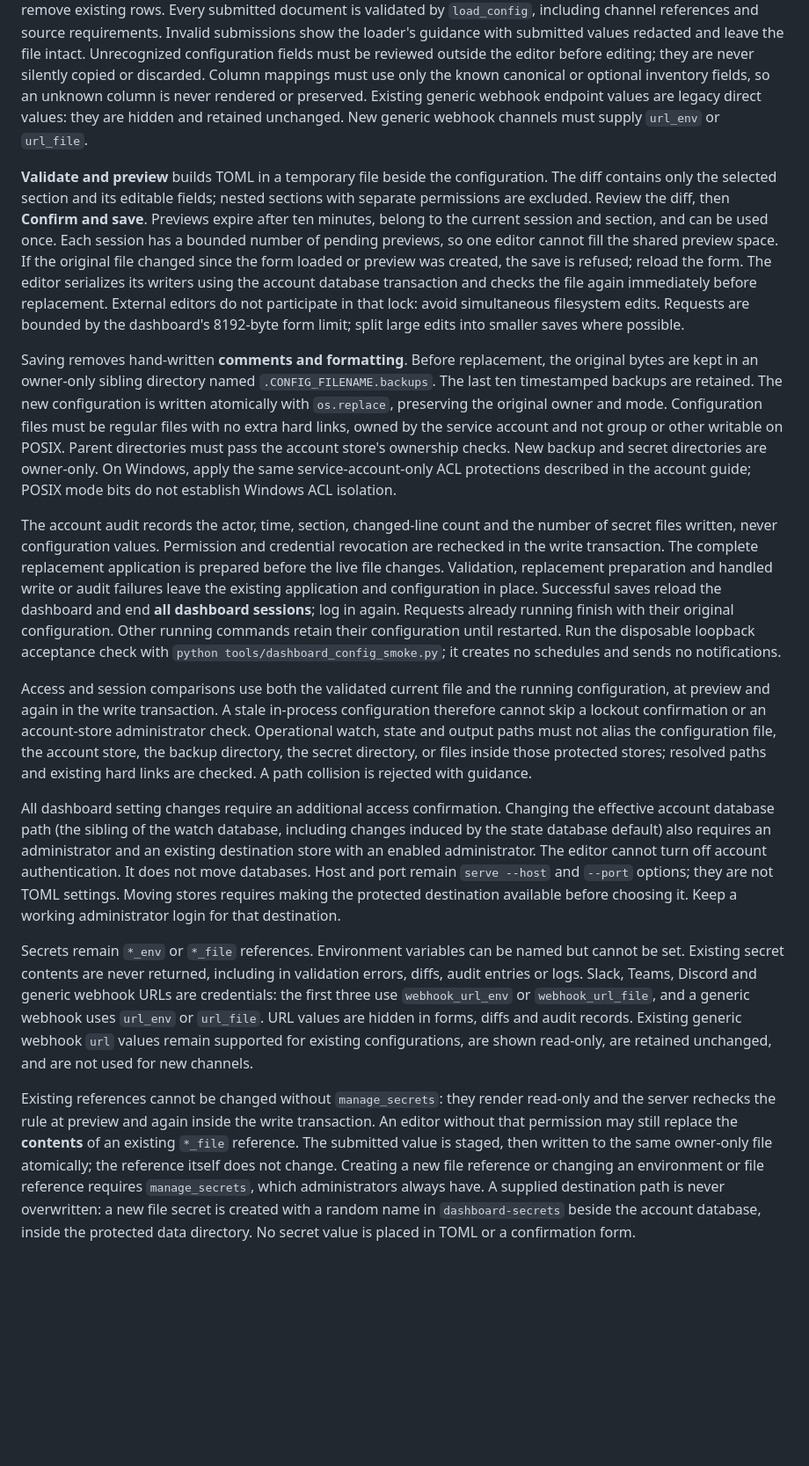
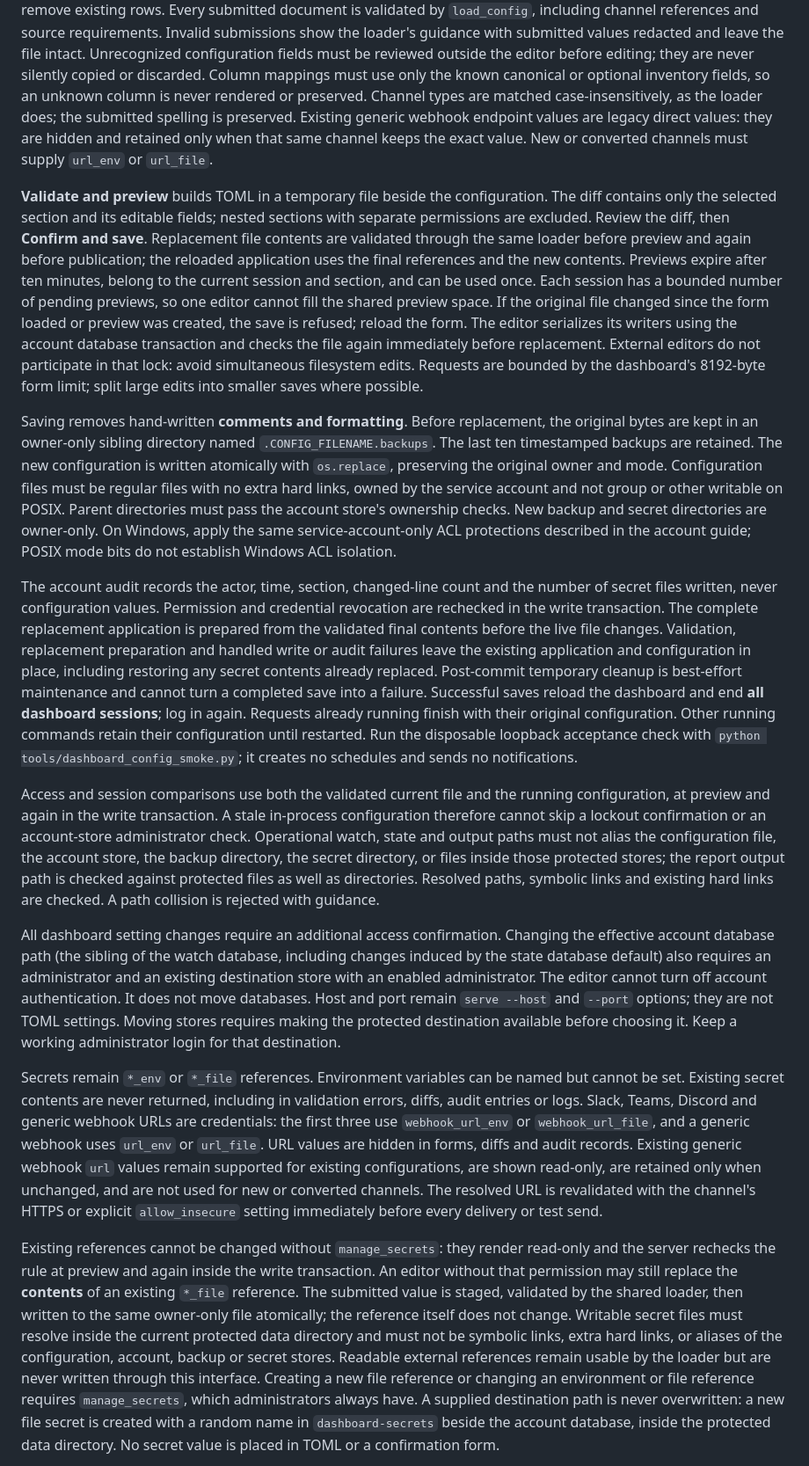
Before and after one commit to NovaSecOps/CVEBeacon, a Markdown page: docs/DASHBOARD.md, the part around one of its changes. Shown at 88% size. GitHub-like rendering; blank space fills up the shorter version.

Commit message:
Document validated rotation and staged-secret lifetime
Describe final-reference validation, writable secret confinement, effective
environment precedence, runtime URL rechecks, real pending adoption and
best-effort cleanup, and the protected output-file check.

```diff
--- a/docs/DASHBOARD.md
+++ b/docs/DASHBOARD.md
@@ -371,22 +371,27 @@ the loader's guidance with submitted values redacted and leave the file intact.
 Unrecognized configuration fields must be reviewed outside the editor before
 editing; they are never silently copied or discarded. Column mappings must use
 only the known canonical or optional inventory fields, so an unknown column is
-never rendered or preserved. Existing generic webhook endpoint values are
-legacy direct values: they are hidden and retained unchanged. New generic
-webhook channels must supply `url_env` or `url_file`.
+never rendered or preserved. Channel types are matched case-insensitively, as
+the loader does; the submitted spelling is preserved. Existing generic webhook
+endpoint values are legacy direct values: they are hidden and retained only
+when that same channel keeps the exact value. New or converted channels must
+supply `url_env` or `url_file`.
 
 **Validate and preview** builds TOML in a temporary file beside the configuration.
 The diff contains only the selected section and its editable fields; nested
 sections with separate permissions are excluded. Review the diff, then
-**Confirm and save**. Previews expire after ten minutes, belong to the current
-session and section, and can be used once. Each session has a bounded number of
-pending previews, so one editor cannot fill the shared preview space. If the
-original file changed since the form loaded or preview was created, the save is
-refused; reload the form. The editor serializes its writers using the account
-database transaction and checks the file again immediately before replacement.
-External editors do not participate in that lock: avoid simultaneous filesystem
-edits. Requests are bounded by the dashboard's 8192-byte form limit; split large
-edits into smaller saves where possible.
+**Confirm and save**. Replacement file contents are validated through the same
+loader before preview and again before publication; the reloaded application
+uses the final references and the new contents. Previews expire after ten
+minutes, belong to the current session and section, and can be used once. Each
+session has a bounded number of pending previews, so one editor cannot fill the
+shared preview space. If the original file changed since the form loaded or
+preview was created, the save is refused; reload the form. The editor serializes
+its writers using the account database transaction and checks the file again
+immediately before replacement. External editors do not participate in that
+lock: avoid simultaneous filesystem edits. Requests are bounded by the
+dashboard's 8192-byte form limit; split large edits into smaller saves where
+possible.
 
 Saving removes hand-written **comments and formatting**. Before replacement,
 the original bytes are kept in an owner-only sibling directory named
@@ -402,10 +407,13 @@ mode bits do not establish Windows ACL isolation.
 The account audit records the actor, time, section, changed-line count and the
 number of secret files written, never configuration values.
 Permission and credential revocation are rechecked in the write transaction.
-The complete replacement application is prepared before the live file changes.
-Validation, replacement preparation and handled write or audit failures leave
-the existing application and configuration in place. Successful saves reload the
-dashboard and end **all dashboard sessions**; log in again. Requests already
+The complete replacement application is prepared from the validated final
+contents before the live file changes. Validation, replacement preparation and
+handled write or audit failures leave the existing application and configuration
+in place, including restoring any secret contents already replaced. Post-commit
+temporary cleanup is best-effort maintenance and cannot turn a completed save
+into a failure. Successful saves reload the dashboard and end **all dashboard
+sessions**; log in again. Requests already
 running finish with their original configuration. Other running commands retain
 their configuration until restarted.
 Run the disposable loopback acceptance check with
@@ -417,8 +425,10 @@ running configuration, at preview and again in the write transaction. A stale
 in-process configuration therefore cannot skip a lockout confirmation or an
 account-store administrator check. Operational watch, state and output paths
 must not alias the configuration file, the account store, the backup directory,
-the secret directory, or files inside those protected stores; resolved paths and
-existing hard links are checked. A path collision is rejected with guidance.
+the secret directory, or files inside those protected stores; the report output
+path is checked against protected files as well as directories. Resolved paths,
+symbolic links and existing hard links are checked. A path collision is rejected
+with guidance.
 
 All dashboard setting changes require an additional access confirmation.
 Changing the effective account database path (the sibling of the watch
@@ -436,18 +446,24 @@ generic webhook URLs are credentials: the first three use `webhook_url_env` or
 `webhook_url_file`, and a generic webhook uses `url_env` or `url_file`. URL
 values are hidden in forms, diffs and audit records. Existing generic webhook
 `url` values remain supported for existing configurations, are shown read-only,
-are retained unchanged, and are not used for new channels.
+are retained only when unchanged, and are not used for new or converted
+channels. The resolved URL is revalidated with the channel's HTTPS or explicit
+`allow_insecure` setting immediately before every delivery or test send.
 
 Existing references cannot be changed without `manage_secrets`: they render
 read-only and the server rechecks the rule at preview and again inside the write
 transaction. An editor without that permission may still replace the **contents**
-of an existing `*_file` reference. The submitted value is staged, then written
-to the same owner-only file atomically; the reference itself does not change.
-Creating a new file reference or changing an environment or file reference
-requires `manage_secrets`, which administrators always have. A supplied
-destination path is never overwritten: a new file secret is created with a
-random name in `dashboard-secrets` beside the account database, inside the
-protected data directory. No secret value is placed in TOML or a confirmation
+of an existing `*_file` reference. The submitted value is staged, validated by
+the shared loader, then written to the same owner-only file atomically; the
+reference itself does not change. Writable secret files must resolve inside the
+current protected data directory and must not be symbolic links, extra hard
+links, or aliases of the configuration, account, backup or secret stores.
+Readable external references remain usable by the loader but are never written
+through this interface. Creating a new file reference or changing an environment
+or file reference requires `manage_secrets`, which administrators always have.
+A supplied destination path is never overwritten: a new file secret is created
+with a random name in `dashboard-secrets` beside the account database, inside
+the protected data directory. No secret value is placed in TOML or a confirmation
 form.
 
 A new file value is rejected when its paired `*_env` reference is also set,
```
Also changed, not shown: other parts of docs/DASHBOARD.md (+15 -11 lines).
